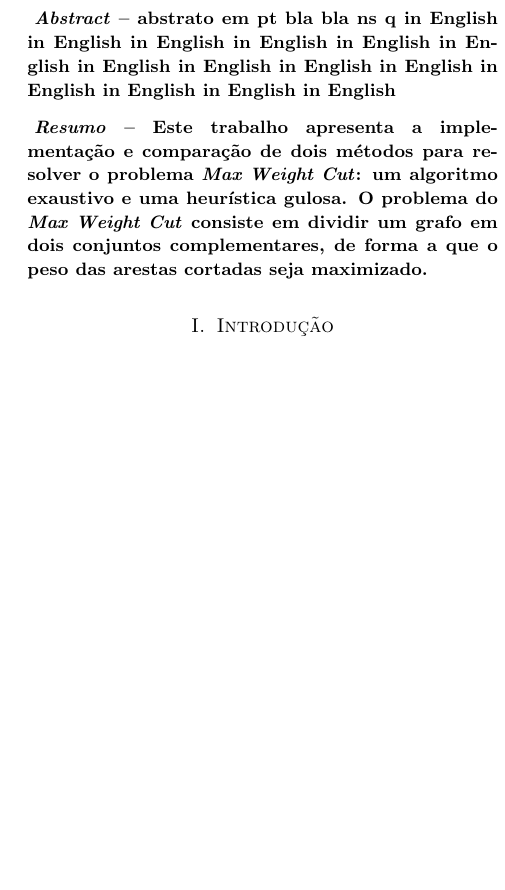
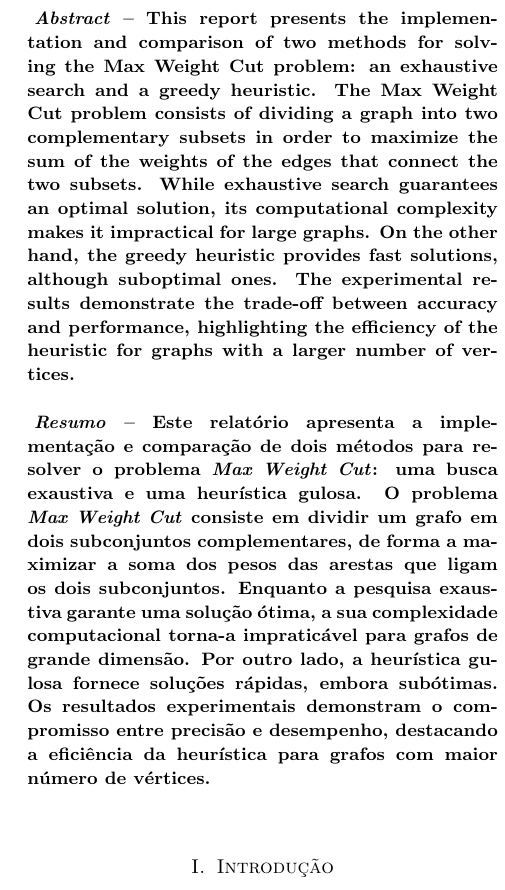
Before and after one commit to Hugoverissimo21/max-weighted-cut, a LaTeX document (revdetua/report.tex): part of one column of page 1 of 4 before the commit and part of one column of page 1 of 5 after it, cut at the place of the change, the shorter picture padded with empty space. Compiled offline with pdfLaTeX.

Commit message:
report abstact

```diff
--- a/revdetua/report.tex
+++ b/revdetua/report.tex
@@ -36,15 +36,11 @@
 \maketitle
 
 \begin{abstract}
-abstrato em pt bla bla ns q in English  in English in English in English in English in English in English in English in English in English in English in English in English in English
+This report presents the implementation and comparison of two methods for solving the Max Weight Cut problem: an exhaustive search and a greedy heuristic. The Max Weight Cut problem consists of dividing a graph into two complementary subsets in order to maximize the sum of the weights of the edges that connect the two subsets. While exhaustive search guarantees an optimal solution, its computational complexity makes it impractical for large graphs. On the other hand, the greedy heuristic provides fast solutions, although suboptimal ones. The experimental results demonstrate the trade-off between accuracy and performance, highlighting the efficiency of the heuristic for graphs with a larger number of vertices.
 \end{abstract}
 
 \begin{resumo}
-Este trabalho apresenta a implementação e comparação de dois métodos para resolver o problema \textit{Max Weight Cut}: um algoritmo exaustivo e uma heurística gulosa. O problema do \textit{Max Weight Cut} consiste em dividir um grafo em dois conjuntos complementares, de forma a que o peso das arestas cortadas seja maximizado. %melhorar e bem melhorado, o de baixo é melhor !
-%Este trabalho compara duas abordagens para o problema do Max Weight Cut em grafos: um algoritmo exaustivo e uma heurística gulosa. O algoritmo exaustivo, embora garanta a solução ótima, apresenta alta complexidade computacional, tornando-se inviável para grafos grandes. Em contrapartida, a heurística gulosa, que seleciona iterativamente as arestas com maior peso, oferece soluções rápidas, mas não ótimas. Os experimentos demonstram que, embora a heurística não alcance a optimalidade em todos os casos, ela se destaca em eficiência e qualidade da solução para instâncias maiores, evidenciando um trade-off importante entre precisão e desempenho.
-
-% This report presents the implementation and comparison of two methods to solve the Maximum Weight Cut problem: an exhaustive algorithm and a greedy heuristic. The Maximum Weight Cut problem involves partitioning an undirected graph into two complementary subsets to maximize the sum of the weights of the edges that are cut. While the exhaustive approach guarantees an optimal solution, its computational complexity renders it impractical for large graphs. Conversely, the greedy heuristic provides quick, though suboptimal, solutions. Experimental results demonstrate the trade-off between accuracy and performance, highlighting the heuristic's efficiency for larger instances.
-
+Este relatório apresenta a implementação e comparação de dois métodos para resolver o problema \textit{Max Weight Cut}: uma busca exaustiva e uma heurística gulosa. O problema \textit{Max Weight Cut} consiste em dividir um grafo em dois subconjuntos complementares, de forma a maximizar a soma dos pesos das arestas que ligam os dois subconjuntos. Enquanto a pesquisa exaustiva garante uma solução ótima, a sua complexidade computacional torna-a impraticável para grafos de grande dimensão. Por outro lado, a heurística gulosa fornece soluções rápidas, embora subótimas. Os resultados experimentais demonstram o compromisso entre precisão e desempenho, destacando a eficiência da heurística para grafos com maior número de vértices.
 \end{resumo}
 
 \section{Introdução}
```
Also changed, not shown: revdetua/report.pdf, 5 other files.
